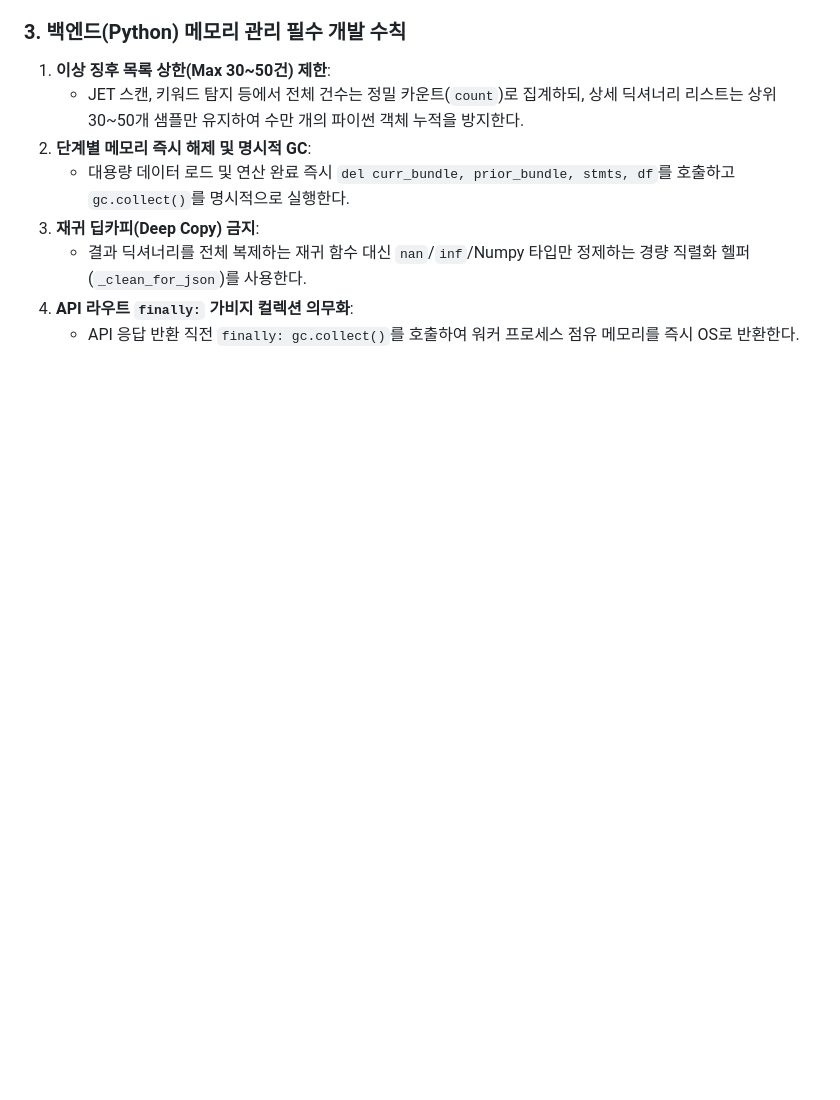
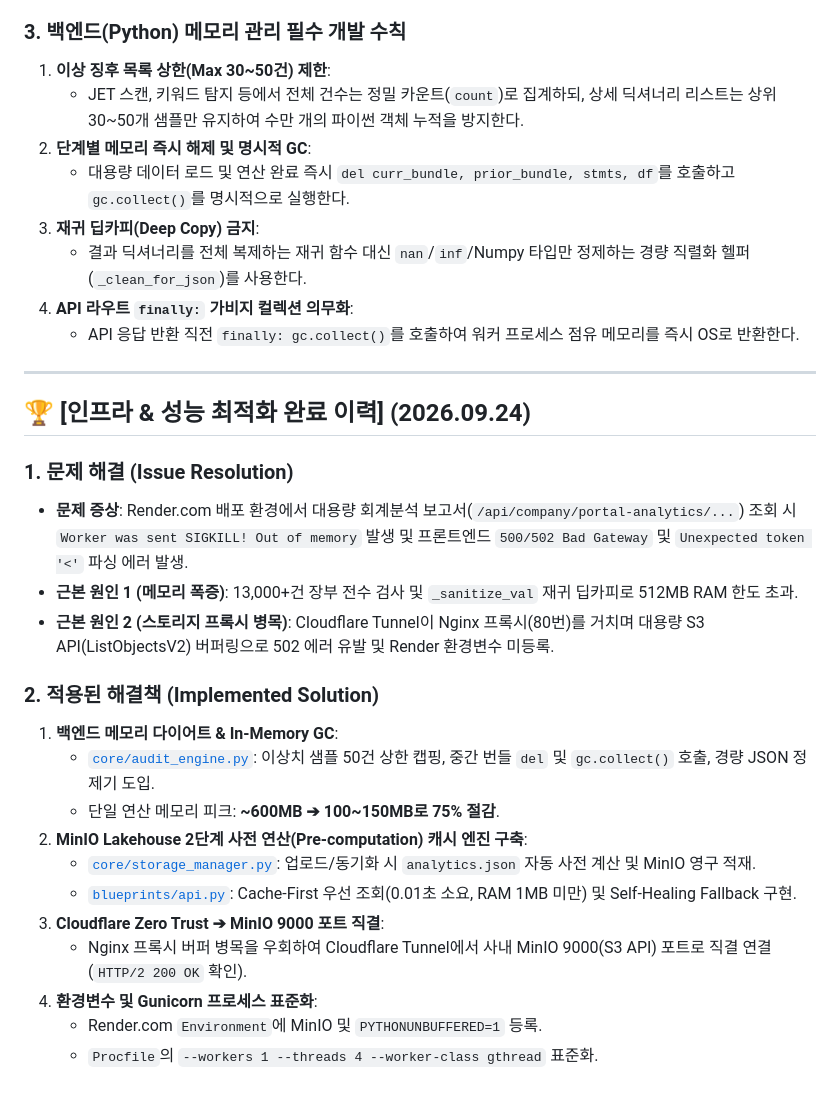
Before and after one commit to Bright-Sunny-Kim/landing_page, a Markdown page: README.md, the part around the change. Drawn GitHub-style; blank space fills up the shorter version.

Commit message:
docs(readme): update OOM prevention guidelines and infrastructure resolution history

```diff
--- a/README.md
+++ b/README.md
@@ -435,3 +435,25 @@ Render.com 무료/기본 인스턴스(RAM 512MB) 및 클라우드 배포 환경
    - 결과 딕셔너리를 전체 복제하는 재귀 함수 대신 `nan`/`inf`/Numpy 타입만 정제하는 경량 직렬화 헬퍼(`_clean_for_json`)를 사용한다.
 4. **API 라우트 `finally:` 가비지 컬렉션 의무화**:
    - API 응답 반환 직전 `finally: gc.collect()`를 호출하여 워커 프로세스 점유 메모리를 즉시 OS로 반환한다.
+
+---
+
+## 🏆 [인프라 & 성능 최적화 완료 이력] (2026.09.24)
+
+### 1. 문제 해결 (Issue Resolution)
+* **문제 증상**: Render.com 배포 환경에서 대용량 회계분석 보고서(`/api/company/portal-analytics/...`) 조회 시 `Worker was sent SIGKILL! Out of memory` 발생 및 프론트엔드 `500/502 Bad Gateway` 및 `Unexpected token '<'` 파싱 에러 발생.
+* **근본 원인 1 (메모리 폭증)**: 13,000+건 장부 전수 검사 및 `_sanitize_val` 재귀 딥카피로 512MB RAM 한도 초과.
+* **근본 원인 2 (스토리지 프록시 병목)**: Cloudflare Tunnel이 Nginx 프록시(80번)를 거치며 대용량 S3 API(ListObjectsV2) 버퍼링으로 502 에러 유발 및 Render 환경변수 미등록.
+
+### 2. 적용된 해결책 (Implemented Solution)
+1. **백엔드 메모리 다이어트 & In-Memory GC**:
+   - [`core/audit_engine.py`](file:///C:/Users/CLAUD/landing_page/core/audit_engine.py): 이상치 샘플 50건 상한 캡핑, 중간 번들 `del` 및 `gc.collect()` 호출, 경량 JSON 정제기 도입.
+   - 단일 연산 메모리 피크: **~600MB ➔ 100~150MB로 75% 절감**.
+2. **MinIO Lakehouse 2단계 사전 연산(Pre-computation) 캐시 엔진 구축**:
+   - [`core/storage_manager.py`](file:///C:/Users/CLAUD/landing_page/core/storage_manager.py): 업로드/동기화 시 `analytics.json` 자동 사전 계산 및 MinIO 영구 적재.
+   - [`blueprints/api.py`](file:///C:/Users/CLAUD/landing_page/blueprints/api.py): Cache-First 우선 조회(0.01초 소요, RAM 1MB 미만) 및 Self-Healing Fallback 구현.
+3. **Cloudflare Zero Trust ➔ MinIO 9000 포트 직결**:
+   - Nginx 프록시 버퍼 병목을 우회하여 Cloudflare Tunnel에서 사내 MinIO 9000(S3 API) 포트로 직결 연결 (`HTTP/2 200 OK` 확인).
+4. **환경변수 및 Gunicorn 프로세스 표준화**:
+   - Render.com `Environment`에 MinIO 및 `PYTHONUNBUFFERED=1` 등록.
+   - `Procfile`의 `--workers 1 --threads 4 --worker-class gthread` 표준화.
```
